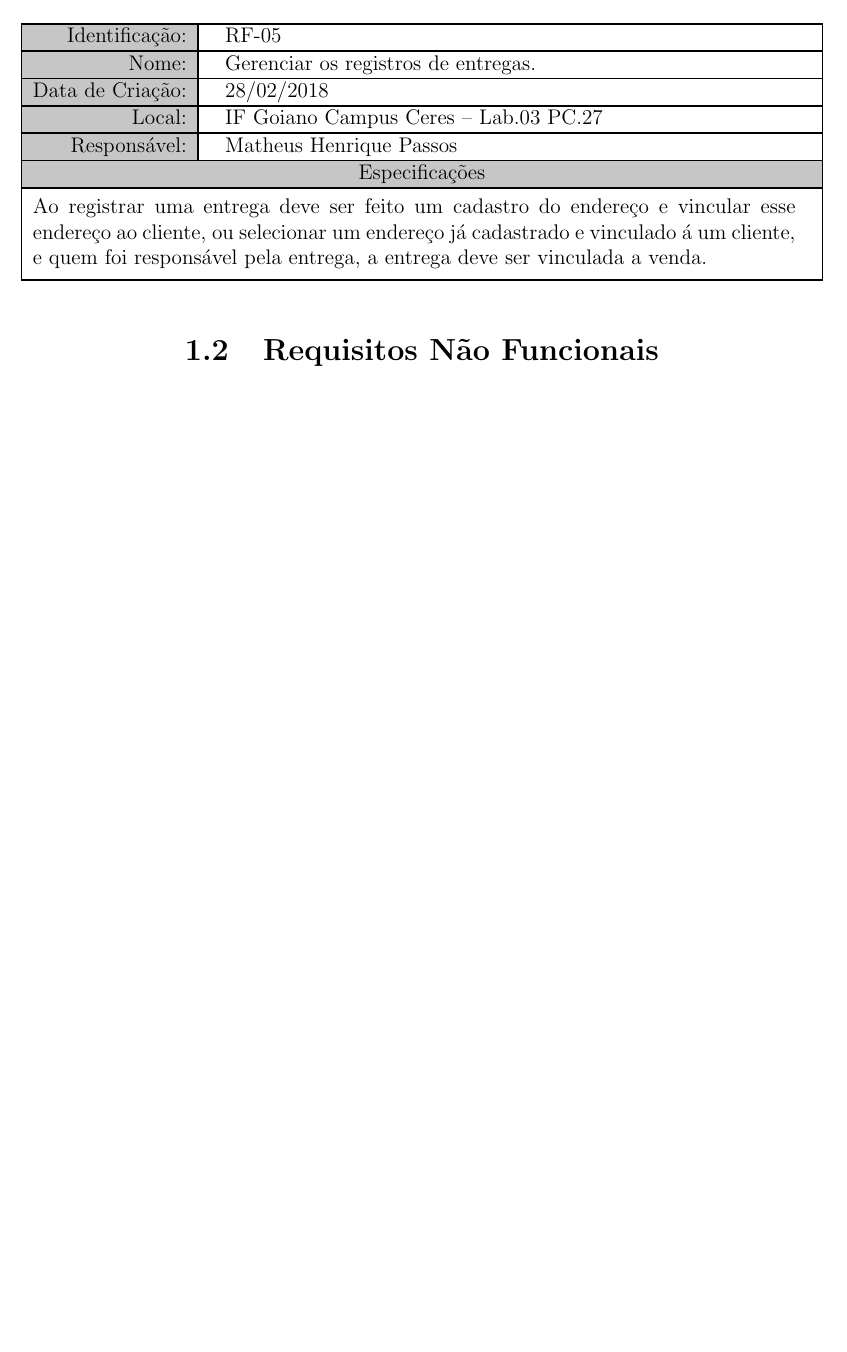
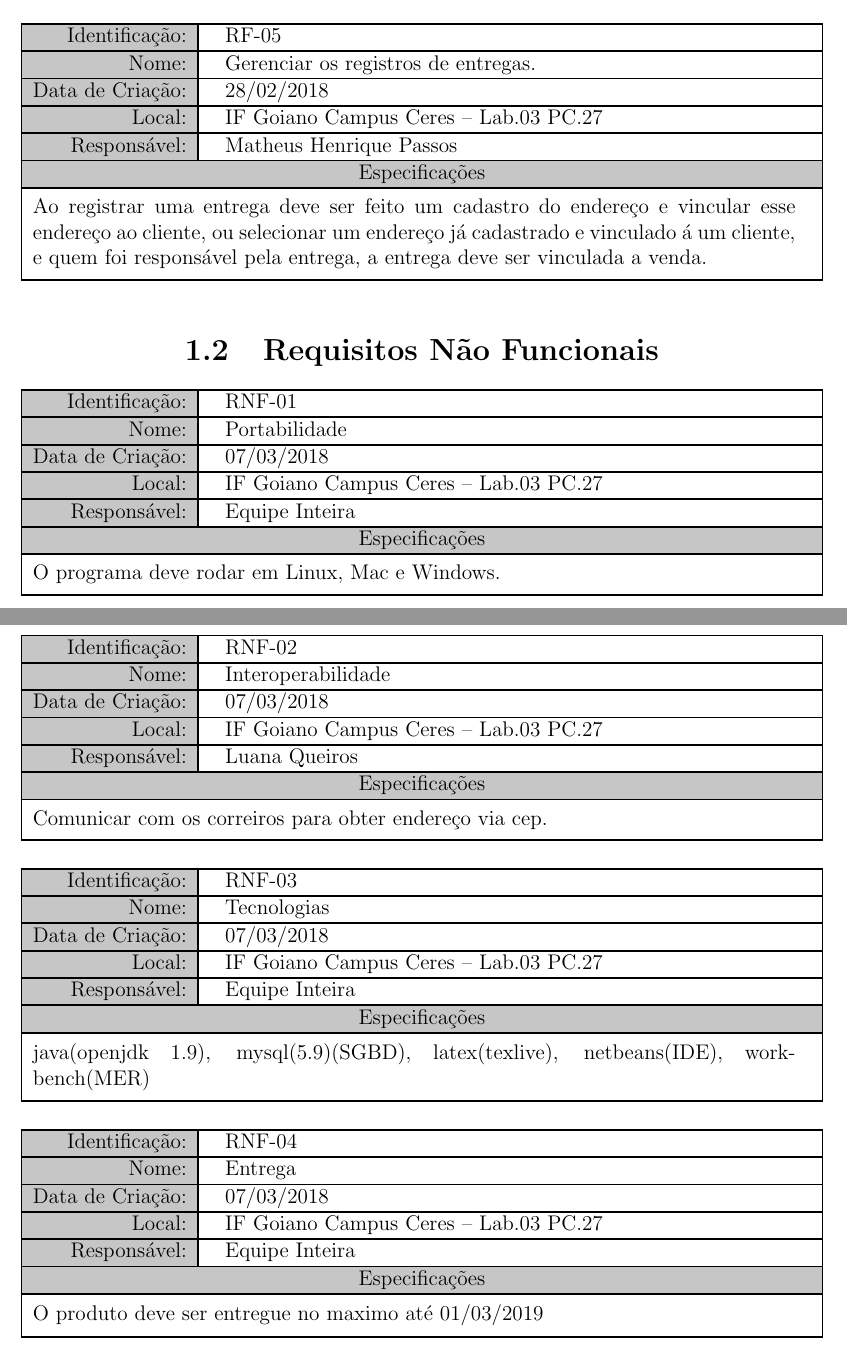
Before and after one commit to SistemaDeVendasIF/Documentation, a LaTeX document (Main.tex, which reads parts/requisitos.tex): part of page 3 of 3 before the commit and two parts of pages 3 and 4 of 4 after it, the two joined at a grey line, cut so that both start at the same text, the shorter picture padded with empty space. Compiled offline with pdfLaTeX.

Commit message:
Add files via upload

```diff
--- a/parts/requisitos.tex
+++ b/parts/requisitos.tex
@@ -89,4 +89,77 @@
  \end{tabular*}\\
 \vspace{0.5cm}
 \section{Requisitos Não Funcionais}
+ \begin{tabular*}{\textwidth}{@{\extracolsep{\fill}}V{2.5}gV{2.5}lV{2.5}}
+    \myhline
+    Identificação:& RNF-01\\
+    \myhline
+    Nome:&Portabilidade\\
+    \myhline
+    Data de Criação:&07/03/2018\\
+    \myhline
+    Local:&IF Goiano Campus Ceres – Lab.03 PC.27\\
+    \myhline
+    Responsável:&Equipe Inteira\\
+    \myhline
+    \multicolumn{2}{V{2.5}eV{2.5}}{Especificações}\\
+    \myhline
+    \multicolumn{2}{V{2.5}lV{2.5}}{\parbox{0.95\textwidth}{\vspace{0.2cm}O programa deve rodar em Linux, Mac e Windows.\vspace{0.2cm}}}\\
+    \myhline
+ \end{tabular*}\\
+\vspace{0.5cm}
+ \begin{tabular*}{\textwidth}{@{\extracolsep{\fill}}V{2.5}gV{2.5}lV{2.5}}
+    \myhline
+    Identificação:& RNF-02\\
+    \myhline
+    Nome:&Interoperabilidade\\
+    \myhline
+    Data de Criação:&07/03/2018\\
+    \myhline
+    Local:&IF Goiano Campus Ceres – Lab.03 PC.27\\
+    \myhline
+    Responsável:&Luana Queiros\\
+    \myhline
+    \multicolumn{2}{V{2.5}eV{2.5}}{Especificações}\\
+    \myhline
+    \multicolumn{2}{V{2.5}lV{2.5}}{\parbox{0.95\textwidth}{\vspace{0.2cm}Comunicar com os correiros para obter endereço via cep.\vspace{0.2cm}}}\\
+    \myhline
+ \end{tabular*}\\
+\vspace{0.5cm}
+\begin{tabular*}{\textwidth}{@{\extracolsep{\fill}}V{2.5}gV{2.5}lV{2.5}}
+    \myhline
+    Identificação:& RNF-03\\
+    \myhline
+    Nome:&Tecnologias\\
+    \myhline
+    Data de Criação:&07/03/2018\\
+    \myhline
+    Local:&IF Goiano Campus Ceres – Lab.03 PC.27\\
+    \myhline
+    Responsável:&Equipe Inteira\\
+    \myhline
+    \multicolumn{2}{V{2.5}eV{2.5}}{Especificações}\\
+    \myhline
+    \multicolumn{2}{V{2.5}lV{2.5}}{\parbox{0.95\textwidth}{\vspace{0.2cm}java(openjdk 1.9), mysql(5.9)(SGBD), latex(texlive), netbeans(IDE), workbench(MER)\vspace{0.2cm}}}\\
+    \myhline
+ \end{tabular*}\\
+\vspace{0.5cm}
+\begin{tabular*}{\textwidth}{@{\extracolsep{\fill}}V{2.5}gV{2.5}lV{2.5}}
+    \myhline
+    Identificação:& RNF-04\\
+    \myhline
+    Nome:&Entrega\\
+    \myhline
+    Data de Criação:&07/03/2018\\
+    \myhline
+    Local:&IF Goiano Campus Ceres – Lab.03 PC.27\\
+    \myhline
+    Responsável:&Equipe Inteira\\
+    \myhline
+    \multicolumn{2}{V{2.5}eV{2.5}}{Especificações}\\
+    \myhline
+    \multicolumn{2}{V{2.5}lV{2.5}}{\parbox{0.95\textwidth}{\vspace{0.2cm}O produto deve ser entregue no maximo até 01/03/2019\vspace{0.2cm}}}\\
+    \myhline
+ \end{tabular*}\\
+\vspace{0.5cm}
+
 \end{center}
```
Also changed, not shown: parts/requisitos.tex (2 more changed lines).
